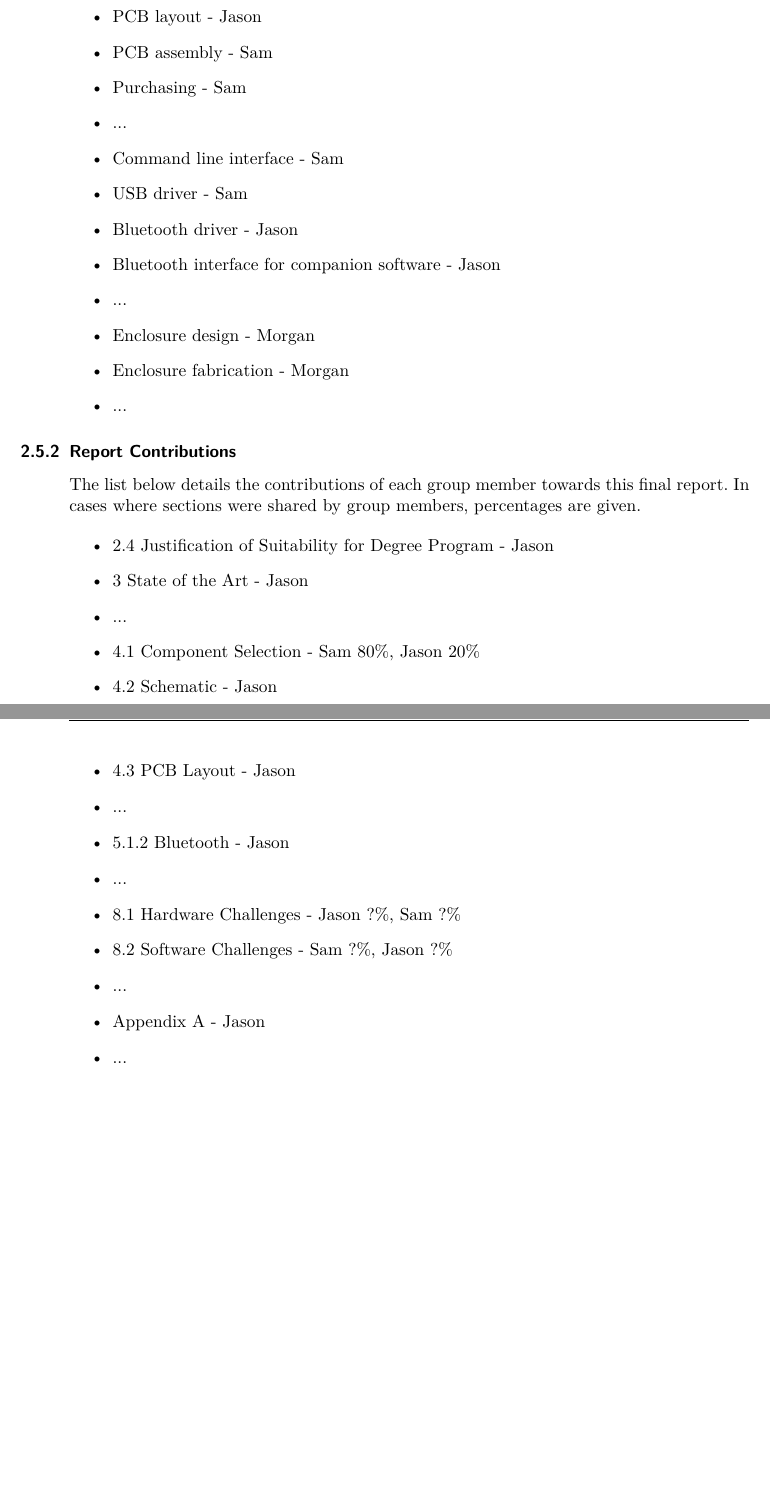
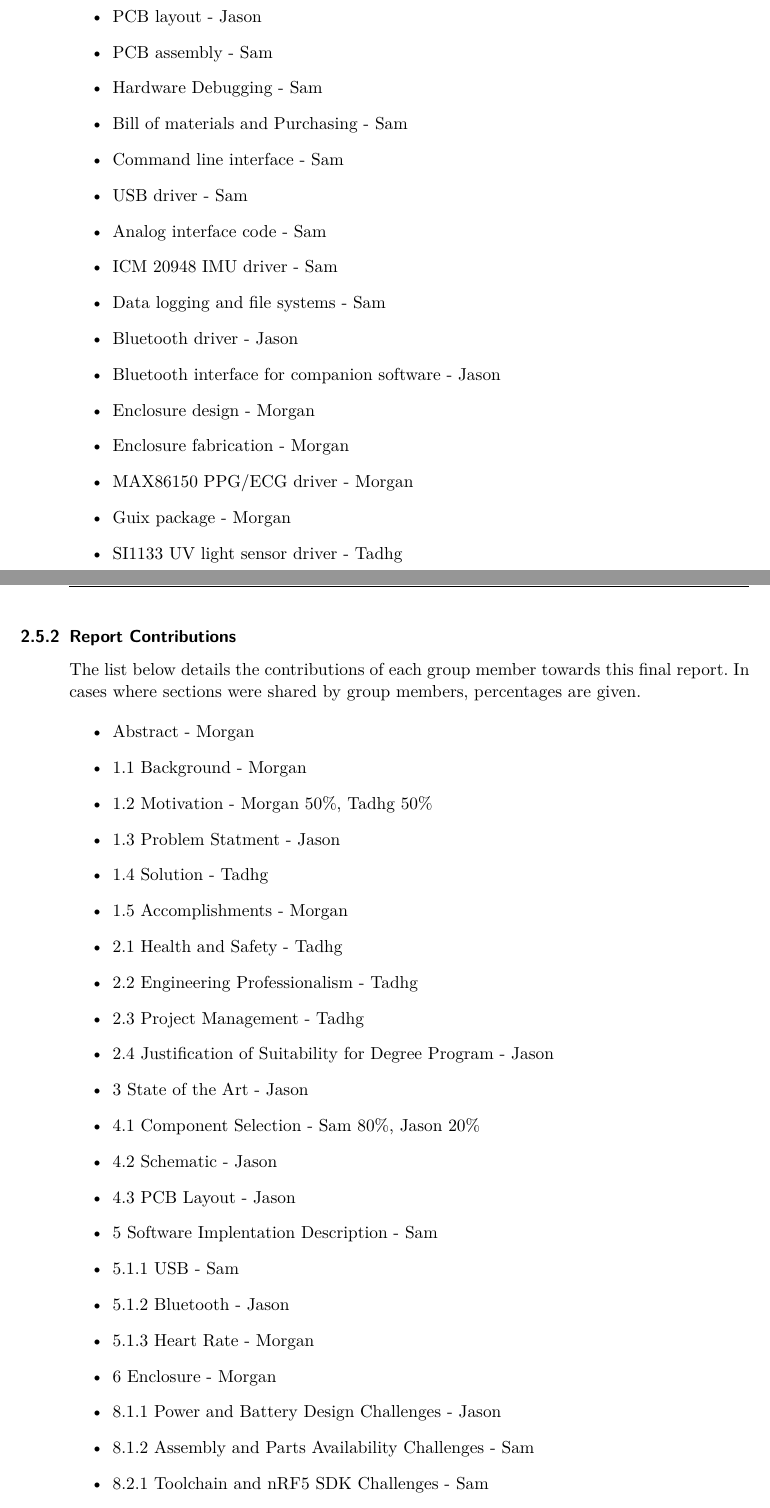
Before and after one commit to MorganJamesSmith/BioSenseWearable, a LaTeX document (final_report/final-report.tex, which reads final_report/sections/engineering.tex): two parts of pages 7 and 8 of 40, joined at a grey line, cut so that both start at the same text, the shorter picture padded with empty space. Compiled offline with XeLaTeX.

Commit message:
final report: update contributions

```diff
--- a/final_report/sections/engineering.tex
+++ b/final_report/sections/engineering.tex
@@ -81,16 +81,20 @@ shared by group members, percentages are given.
     \item Schematic capture - Jason 80\%, Sam 20\%
     \item PCB layout - Jason
     \item PCB assembly - Sam
-    \item Purchasing - Sam
-    \item ...
+    \item Hardware Debugging - Sam
+    \item Bill of materials and Purchasing - Sam
     \item Command line interface - Sam
     \item USB driver - Sam
+    \item Analog interface code - Sam
+    \item ICM 20948 IMU driver - Sam
+    \item Data logging and file systems - Sam
     \item Bluetooth driver - Jason
     \item Bluetooth interface for companion software - Jason
-    \item ...
     \item Enclosure design - Morgan
     \item Enclosure fabrication - Morgan
-    \item ...
+    \item MAX86150 PPG/ECG driver - Morgan
+    \item Guix package - Morgan
+    \item SI1133 UV light sensor driver - Tadhg
 \end{itemize}
 
 \subsubsection{Report Contributions}
@@ -99,18 +103,28 @@ report. In cases where sections were shared by group members, percentages are
 given.
 
 \begin{itemize}
+    \item Abstract - Morgan
+    \item 1.1 Background - Morgan
+    \item 1.2 Motivation - Morgan 50\%, Tadhg 50\%
+    \item 1.3 Problem Statment - Jason
+    \item 1.4 Solution - Tadhg
+    \item 1.5 Accomplishments - Morgan
+    \item 2.1 Health and Safety - Tadhg
+    \item 2.2 Engineering Professionalism - Tadhg
+    \item 2.3 Project Management - Tadhg
     \item 2.4 Justification of Suitability for Degree Program - Jason
     \item 3 State of the Art - Jason
-    \item ...
     \item 4.1 Component Selection - Sam 80\%, Jason 20\%
     \item 4.2 Schematic - Jason
     \item 4.3 PCB Layout - Jason
-    \item ...
+    \item 5 Software Implentation Description - Sam
+    \item 5.1.1 USB - Sam
     \item 5.1.2 Bluetooth - Jason
-    \item ...
-    \item 8.1 Hardware Challenges - Jason ?\%, Sam ?\%
-    \item 8.2 Software Challenges - Sam ?\%, Jason ?\%
-    \item ...
-    \item Appendix A - Jason
-    \item ...
+    \item 5.1.3 Heart Rate - Morgan
+    \item 6 Enclosure - Morgan
+    \item 8.1.1 Power and Battery Design Challenges - Jason
+    \item 8.1.2 Assembly and Parts Availability Challenges - Sam
+    \item 8.2.1 Toolchain and nRF5 SDK Challenges - Sam
+    \item 8.2.2 USB and Bluetooth Integration Challenges - Jason
+    \item 9 Timeline - Morgan
 \end{itemize}
```
